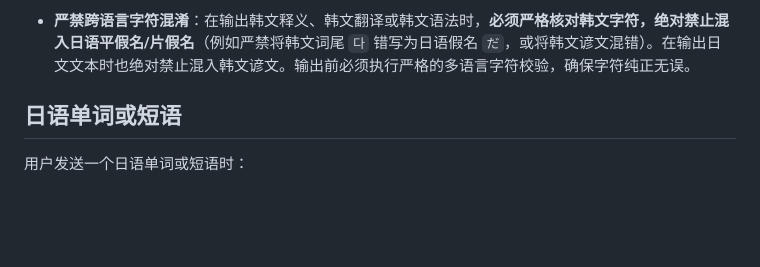
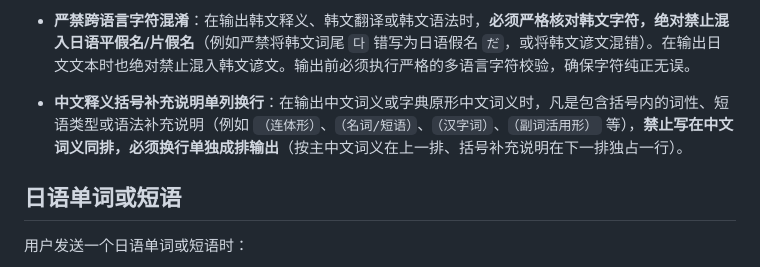
Before and after one commit to Evie410927/Evie-study, a Markdown page: rules/日语.md, the part around the change. GitHub-like rendering; blank space fills up the shorter version.

Commit message:
docs: add rule to put bracketed explanations in Chinese definitions on a new line

```diff
--- a/rules/日语.md
+++ b/rules/日语.md
@@ -31,6 +31,7 @@
 - **语法场景的韩语对应需分行输出**：在【日语语法】场景中，**禁止添加 `对应韩语语法：` 前缀**；如果有多个对应或相近的韩语语法/表达，**必须每个各自单独成行输出**。
 - **多词/多语法对比场景**：当用户一次性发送两个（或多个）日语单词、短语或语法表达时，除了必须将每个词/语法分别按标准格式排版并给出两组日中例句外，**必须专门单列部分用中文详细对比说明它们之间的语感、使用场景、书面语/口语或礼貌程度等差异**。若存在其他类似常用的表达，也必须一并列出，并同样遵守完整的排版格式、差异说明与两组例句的要求。
 - **严禁跨语言字符混淆**：在输出韩文释义、韩文翻译或韩文语法时，**必须严格核对韩文字符，绝对禁止混入日语平假名/片假名**（例如严禁将韩文词尾 `다` 错写为日语假名 `だ`，或将韩文谚文混错）。在输出日文文本时也绝对禁止混入韩文谚文。输出前必须执行严格的多语言字符校验，确保字符纯正无误。
+- **中文释义括号补充说明单列换行**：在输出中文词义或字典原形中文词义时，凡是包含括号内的词性、短语类型或语法补充说明（例如 `（连体形）`、`（名词/短语）`、`（汉字词）`、`（副词活用形）` 等），**禁止写在中文词义同排，必须换行单独成排输出**（按主中文词义在上一排、括号补充说明在下一排独占一行）。
 
 ## 日语单词或短语
 
```
